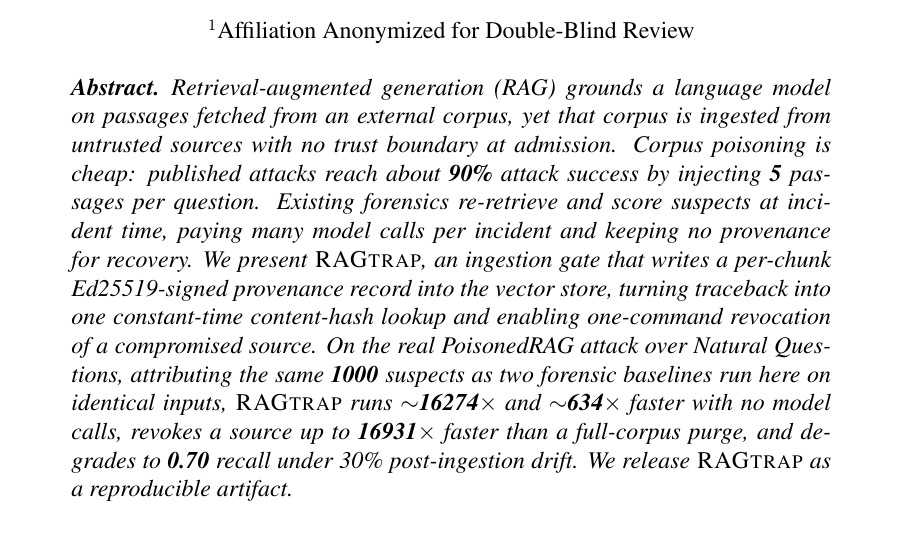
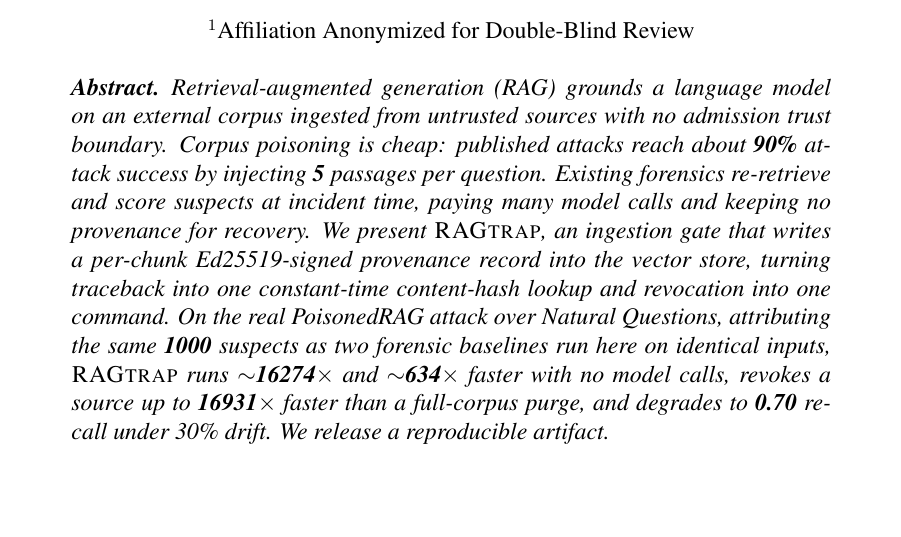
Before and after one commit to CristhianKapelinski/sbseg2026-ragtrap, a LaTeX paper (paper/paper.tex): part of page 1 of 9, cut so that both start at the same text, the shorter picture padded with empty space. Compiled offline with pdfLaTeX.

Commit message:
paper: trim abstract to under 150-word cap
Tighten the abstract from ~160 to ~144 words by removing redundant phrasing
while preserving all headline numbers (90% ASR, 5 passages, 1000 suspects,
16274x/634x speedup, 16931x MTTR, 0.70 drift recall). Refresh template files
(sbc-template.sty, sbc.bst, caption2.sty) from the assets copy. Compile is
clean: 9 pages, 0 undefined, 0 overfull/underfull; PDF carries no real
author identity.

```diff
--- a/paper/paper.tex
+++ b/paper/paper.tex
@@ -65,23 +65,22 @@
 \maketitle
 
 \begin{abstract}
-Retrieval-augmented generation (RAG) grounds a language model on passages
-fetched from an external corpus, yet that corpus is ingested from untrusted
-sources with no trust boundary at admission. Corpus poisoning is cheap:
-published attacks reach about \textbf{\PoisonASR\%} attack success by injecting
-\textbf{\PoisonTexts} passages per question. Existing forensics re-retrieve and
-score suspects at incident time, paying many model calls per incident and
-keeping no provenance for recovery. We present \sysname{}, an ingestion gate
-that writes a per-chunk Ed25519-signed provenance record into the vector store,
-turning traceback into one constant-time content-hash lookup and enabling
-one-command revocation of a compromised source. On the real PoisonedRAG attack
-over Natural Questions, attributing the same \textbf{\NsuspectsE{}} suspects as
-two forensic baselines run here on identical inputs, \sysname{} runs
+Retrieval-augmented generation (RAG) grounds a language model on an external
+corpus ingested from untrusted sources with no admission trust boundary. Corpus
+poisoning is cheap: published attacks reach about \textbf{\PoisonASR\%} attack
+success by injecting \textbf{\PoisonTexts} passages per question. Existing
+forensics re-retrieve and score suspects at incident time, paying many model
+calls and keeping no provenance for recovery. We present \sysname{}, an
+ingestion gate that writes a per-chunk Ed25519-signed provenance record into the
+vector store, turning traceback into one constant-time content-hash lookup and
+revocation into one command. On the real PoisonedRAG attack over Natural
+Questions, attributing the same \textbf{\NsuspectsE{}} suspects as two forensic
+baselines run here on identical inputs, \sysname{} runs
 \textbf{$\sim$\LatSpeedup$\times$} and \textbf{$\sim$\LatSpeedupRO$\times$}
 faster with no model calls, revokes a source up to
 \textbf{\FullMttrRatio$\times$} faster than a full-corpus purge, and degrades to
-\textbf{\RTrecallDriftThree{}} recall under 30\% post-ingestion drift. We release
-\sysname{} as a reproducible artifact.
+\textbf{\RTrecallDriftThree{}} recall under 30\% drift. We release a reproducible
+artifact.
 \end{abstract}
 
 \section{Introduction}
```
